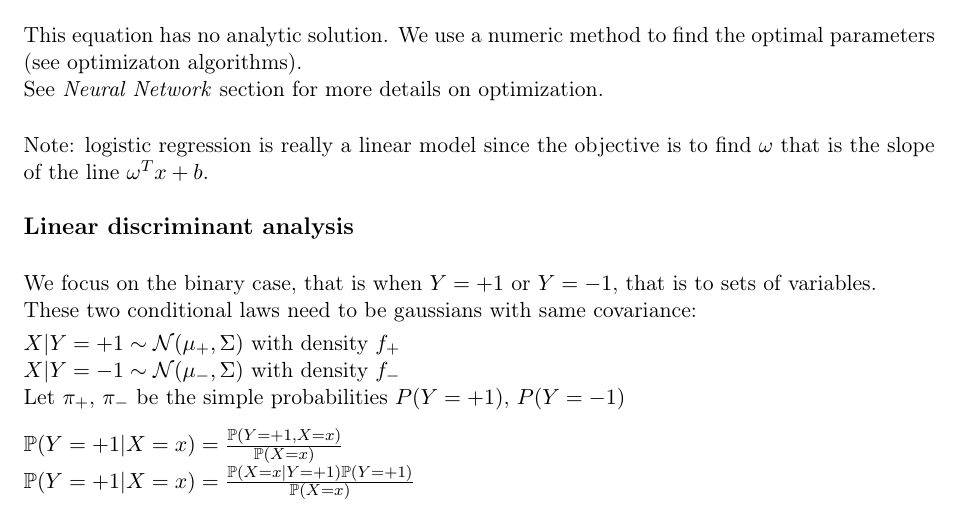
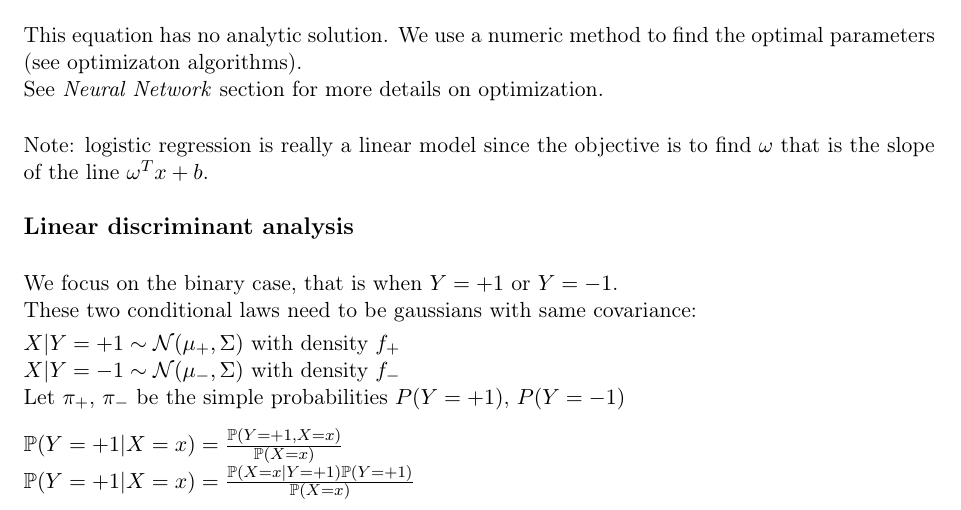
Before and after one commit to savoga/maths-for-data-science, a LaTeX document (ML/ML_GS_Tex.tex, which reads ML/Linear_Discriminant_Analysis.tex): part of page 6 of 25, cut so that both start at the same text. Compiled offline with pdfLaTeX.

Commit message:
LDA sentence fix

```diff
--- a/ML/Linear_Discriminant_Analysis.tex
+++ b/ML/Linear_Discriminant_Analysis.tex
@@ -2,7 +2,7 @@
 
 \vspace{5mm}
 
-We focus on the binary case, that is when $Y=+1$ or $Y=-1$, that is to sets of variables.
+We focus on the binary case, that is when $Y=+1$ or $Y=-1$.
 
 These two conditional laws need to be gaussians with same covariance: \vspace{1mm}
 
```
Also changed, not shown: ML/ML_GS_Tex.pdf, 2 other files.
